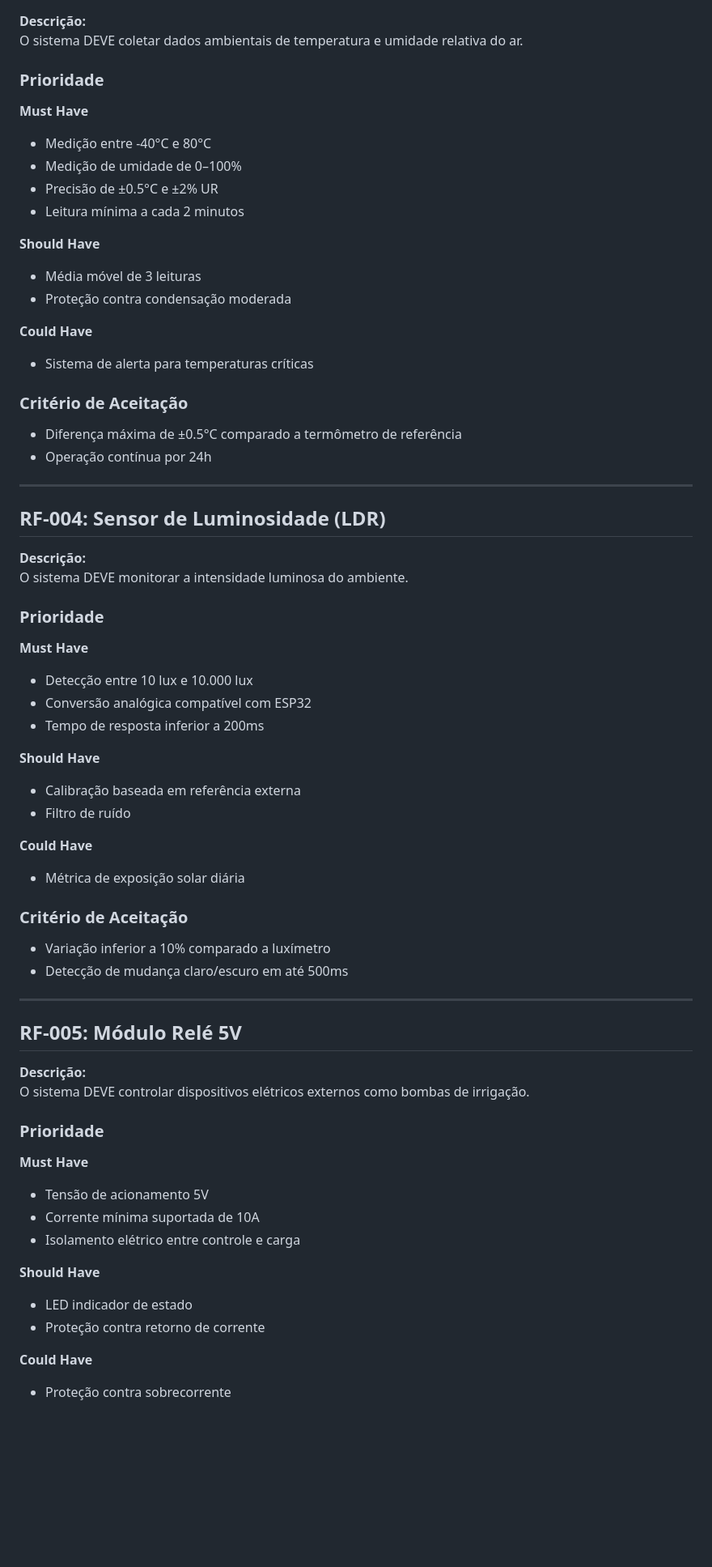
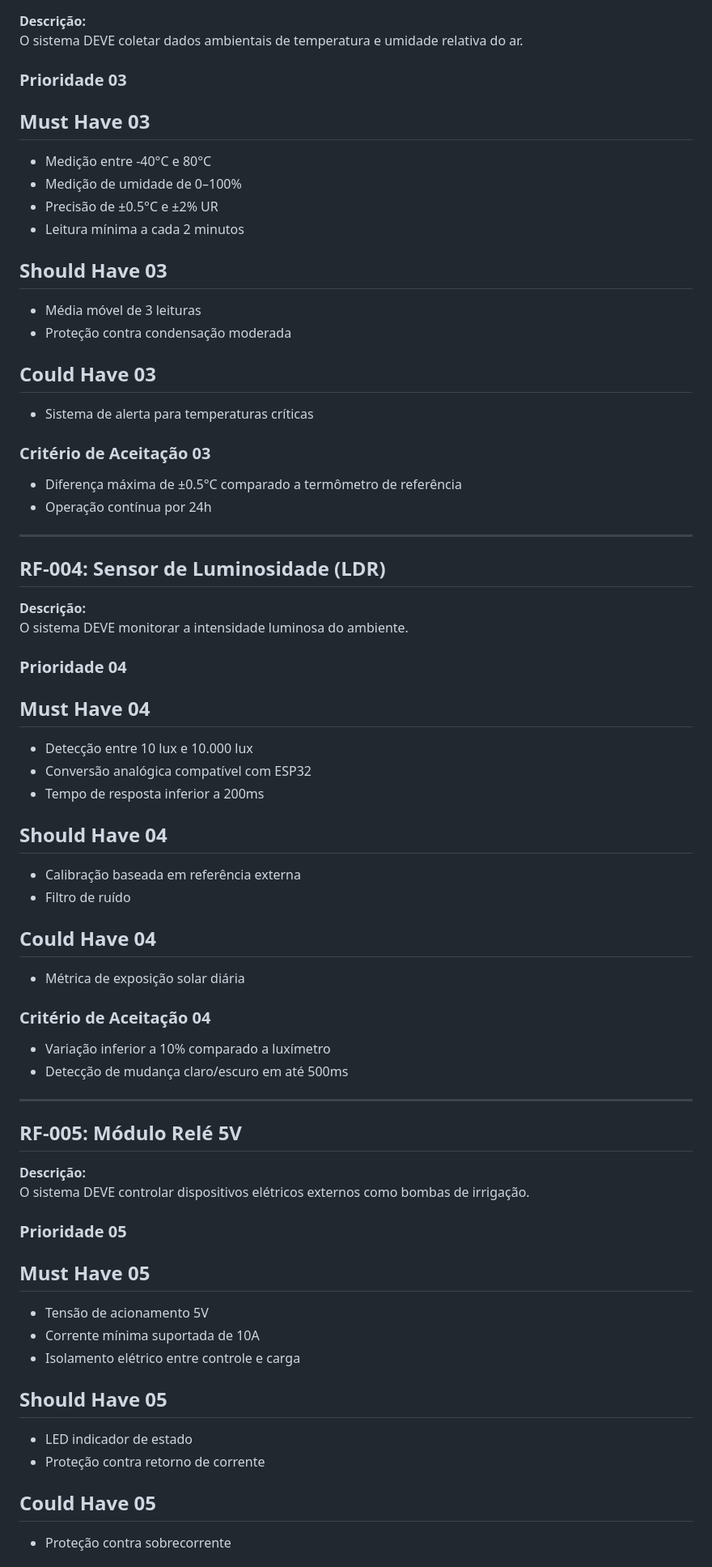
Before and after one commit to Gustavo-Vieira-Unasp/Projeto-Integrador, a Markdown page: docs/requirements/srs.md, the part around one of its changes. Shown at 81% size. Drawn GitHub-style; blank space fills up the shorter version.

```diff
--- a/docs/requirements/srs.md
+++ b/docs/requirements/srs.md
@@ -80,25 +79,25 @@ O sistema DEVE captar dados sobre a umidade do solo e transmitir tais dados ao c
 **Descrição:**
 O sistema DEVE coletar dados ambientais de temperatura e umidade relativa do ar.
 
-### Prioridade
+### Prioridade 03
 
-**Must Have**
+## Must Have 03
 
 - Medição entre -40°C e 80°C
 - Medição de umidade de 0–100%
 - Precisão de ±0.5°C e ±2% UR
 - Leitura mínima a cada 2 minutos
 
-**Should Have**
+## Should Have 03
 
 - Média móvel de 3 leituras
 - Proteção contra condensação moderada
 
-**Could Have**
+## Could Have 03
 
 - Sistema de alerta para temperaturas críticas
 
-### Critério de Aceitação
+### Critério de Aceitação 03
 
 - Diferença máxima de ±0.5°C comparado a termômetro de referência
 - Operação contínua por 24h
@@ -110,24 +109,24 @@ O sistema DEVE coletar dados ambientais de temperatura e umidade relativa do ar.
 **Descrição:**
 O sistema DEVE monitorar a intensidade luminosa do ambiente.
 
-### Prioridade
+### Prioridade 04
 
-**Must Have**
+## Must Have 04
 
 - Detecção entre 10 lux e 10.000 lux
 - Conversão analógica compatível com ESP32
 - Tempo de resposta inferior a 200ms
 
-**Should Have**
+## Should Have 04
 
 - Calibração baseada em referência externa
 - Filtro de ruído
 
-**Could Have**
+## Could Have 04
 
 - Métrica de exposição solar diária
 
-### Critério de Aceitação
+### Critério de Aceitação 04
 
 - Variação inferior a 10% comparado a luxímetro
 - Detecção de mudança claro/escuro em até 500ms
@@ -139,20 +138,20 @@ O sistema DEVE monitorar a intensidade luminosa do ambiente.
 **Descrição:**
 O sistema DEVE controlar dispositivos elétricos externos como bombas de irrigação.
 
-### Prioridade
+### Prioridade 05
 
-**Must Have**
+## Must Have 05
 
 - Tensão de acionamento 5V
 - Corrente mínima suportada de 10A
 - Isolamento elétrico entre controle e carga
 
-**Should Have**
+## Should Have 05
 
 - LED indicador de estado
 - Proteção contra retorno de corrente
 
-**Could Have**
+## Could Have 05
 
 - Proteção contra sobrecorrente
 
```
Also changed, not shown: other parts of docs/requirements/srs.md (+45 -46 lines).
